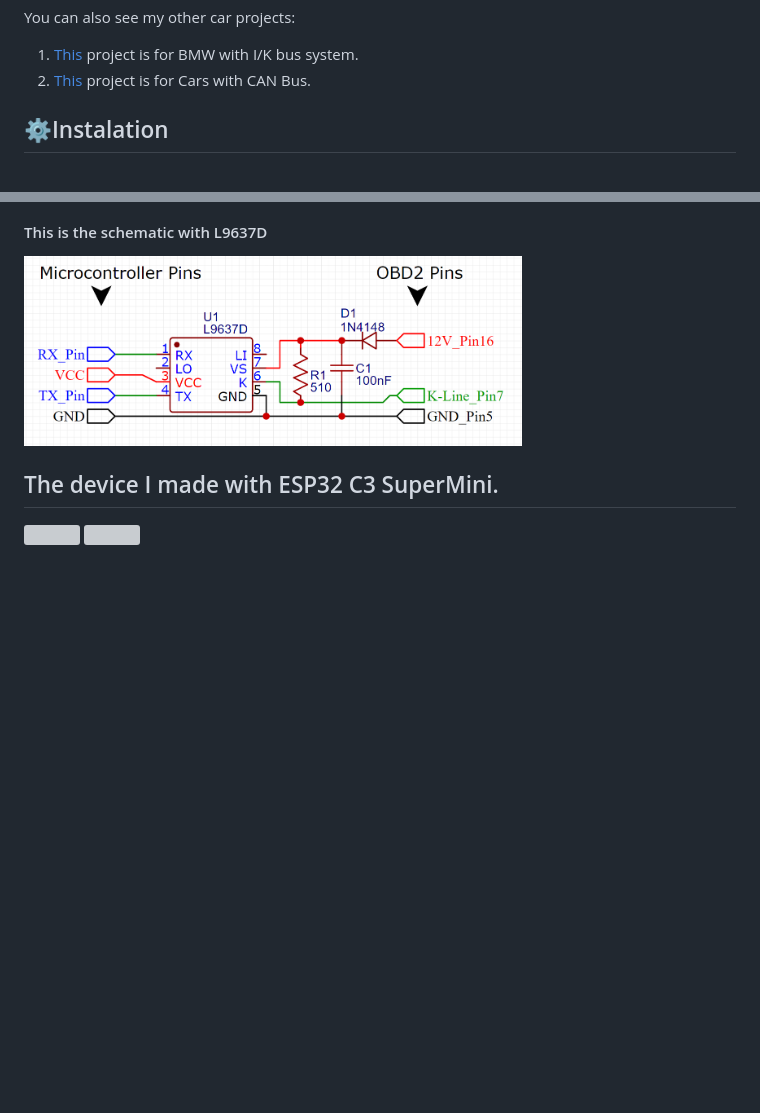
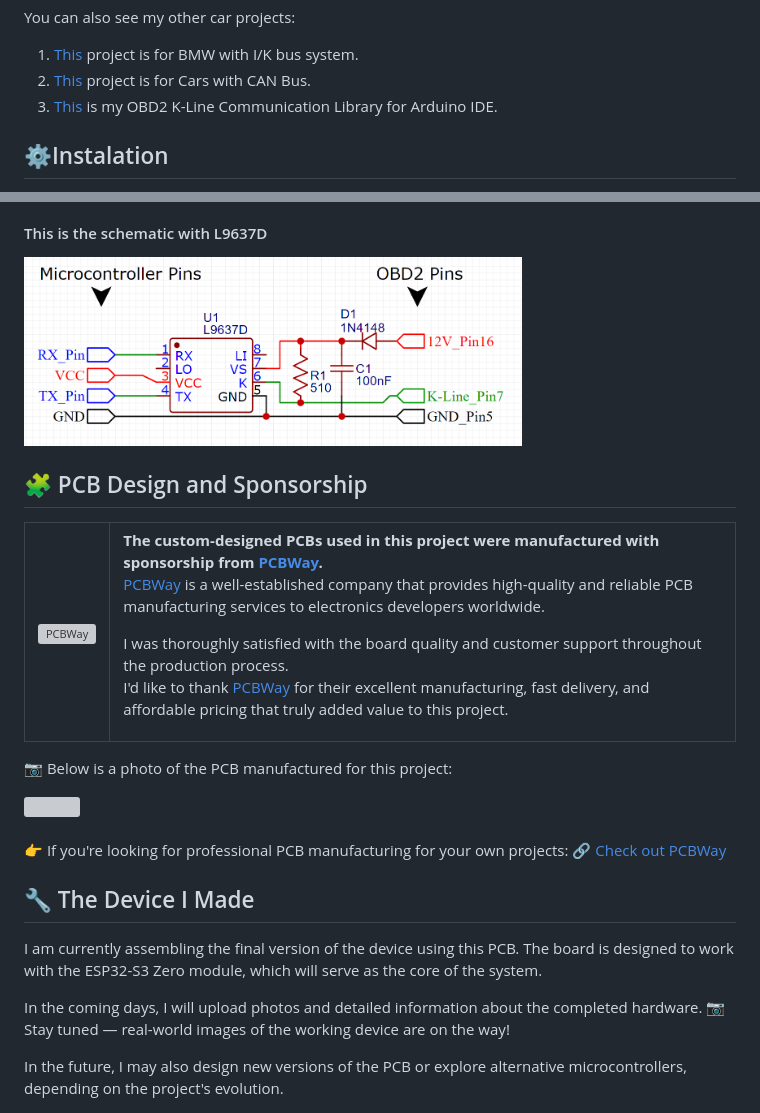
Before and after one commit to muki01/OBD2_K-line_Reader, a Markdown page: README.md, 2 parts joined by grey strips. Rendered like a GitHub page; blank space fills up the shorter version; grey boxes are pictures that could not be loaded.

```diff
--- a/README.md
+++ b/README.md
@@ -14,6 +15,7 @@ I will share more information about K-Line protocols and communication later. St
 You can also see my other car projects:
 1. [Тhis](https://github.com/muki01/I-K_Bus) project is for BMW with I/K bus system.
 2. [Тhis](https://github.com/muki01/OBD2_CAN_Bus_Reader) project is for Cars with CAN Bus.
+3. [Тhis](https://github.com/muki01/OBD2_KLine_Library) is my OBD2 K-Line Communication Library for Arduino IDE.
 
 ## ⚙️Instalation
 * If you just want to test, you can use the [Basic_Code](https://github.com/muki01/OBD2_K-line_Reader/tree/main/Basic_Code). This code extracts the data to the serial monitor. It is compatible with Arduino and ESP32. [Here](https://github.com/muki01/OBD2_K-line_Reader/blob/main/Basic_Code/README.md) are the instructions on how this code works and how to install.
@@ -39,6 +41,50 @@ Additionally, I have observed that many test devices use a **1kΩ** value for **
 #### This is the schematic with L9637D
 <img src="https://github.com/muki01/OBD2_K-line_Reader/blob/main/Schematics/L9637D.png" width=70%>
 
-## The device I made with ESP32 C3 SuperMini.
+<!--## The device I made with ESP32 C3 SuperMini.
 <img src="https://github.com/muki01/OBD2_K-line_Reader/assets/75759731/e6de1715-fa77-4e7f-b723-4eebebad2242" width=70%>
 <img src="https://github.com/muki01/OBD2_K-line_Reader/assets/75759731/39cb36cf-74dd-46c8-902c-27799c8c8f58" width=70%>
+-->
+
+## 🧩 PCB Design and Sponsorship
+
+<table>
+  <tr>
+    <td style="width: 150px; vertical-align: top;">
+      <a href="https://www.pcbway.com/">
+        <img src="https://github.com/user-attachments/assets/793d8b14-11d8-4dde-9778-d24fd80c78ea" alt="PCBWay" width="120"/>
+      </a>
+    </td>
+    <td style="vertical-align: top;">
+      <p>
+        <strong>The custom-designed PCBs used in this project were manufactured with sponsorship from <a href="https://www.pcbway.com/" target="_blank">PCBWay</a>.</strong><br/>
+        <a href="https://www.pcbway.com/" target="_blank">PCBWay</a> is a well-established company that provides high-quality and reliable PCB manufacturing services to electronics developers worldwide.
+      </p>
+      <p>
+        I was thoroughly satisfied with the board quality and customer support throughout the production process.<br/>
+        I'd like to thank <a href="https://www.pcbway.com/" target="_blank">PCBWay</a> for their excellent manufacturing, fast delivery, and affordable pricing that truly added value to this project.
+      </p>
+    </td>
+  </tr>
+</table>
+
+
+
+📷 Below is a photo of the PCB manufactured for this project:
+
+<img width=36% src="https://github.com/user-attachments/assets/3a34b38d-cd39-4f5f-b4dd-d671399bff53" />
+
+<br>
+<br>
+
+👉 If you're looking for professional PCB manufacturing for your own projects: </br>
+🔗  [Check out PCBWay](https://www.pcbway.com/)
+
+## 🔧 The Device I Made
+I am currently assembling the final version of the device using this PCB.
+The board is designed to work with the ESP32-S3 Zero module, which will serve as the core of the system.
+
+In the coming days, I will upload photos and detailed information about the completed hardware.
+📷 Stay tuned — real-world images of the working device are on the way!
+
+In the future, I may also design new versions of the PCB or explore alternative microcontrollers, depending on the project's evolution.
```
Also changed, not shown: other parts of README.md (+1 -0 lines).
